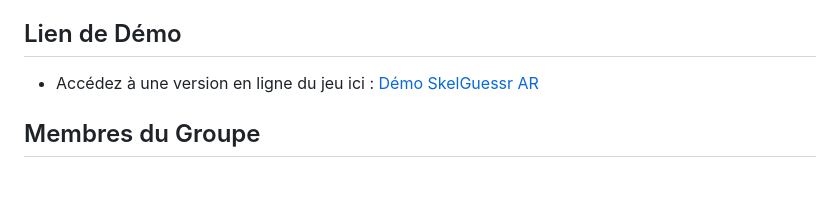
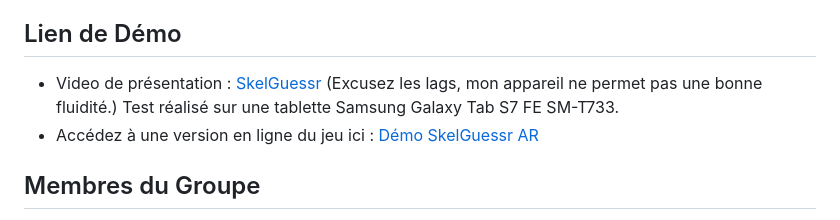
Before and after one commit to Baptisteprvt/SkelGuessr_Realite_Augmente, a Markdown page: README.md, the part around the change. Rendered like a GitHub page; blank space fills up the shorter version.

```diff
--- a/README.md
+++ b/README.md
@@ -47,6 +47,7 @@ Ce projet est destiné aux étudiants, enseignants, ou toute personne intéress
 
 ## Lien de Démo
 
+- Video de présentation : [SkelGuessr](https://youtube.com/shorts/Qonl35PSKlw) (Excusez les lags, mon appareil ne permet pas une bonne fluidité.) Test réalisé sur une tablette Samsung Galaxy Tab S7 FE SM-T733.
 - Accédez à une version en ligne du jeu ici : [Démo SkelGuessr AR](https://skel-guessr-realite-augmente-mea24bas7-baptisteprvts-projects.vercel.app)
 
 ## Membres du Groupe
```
